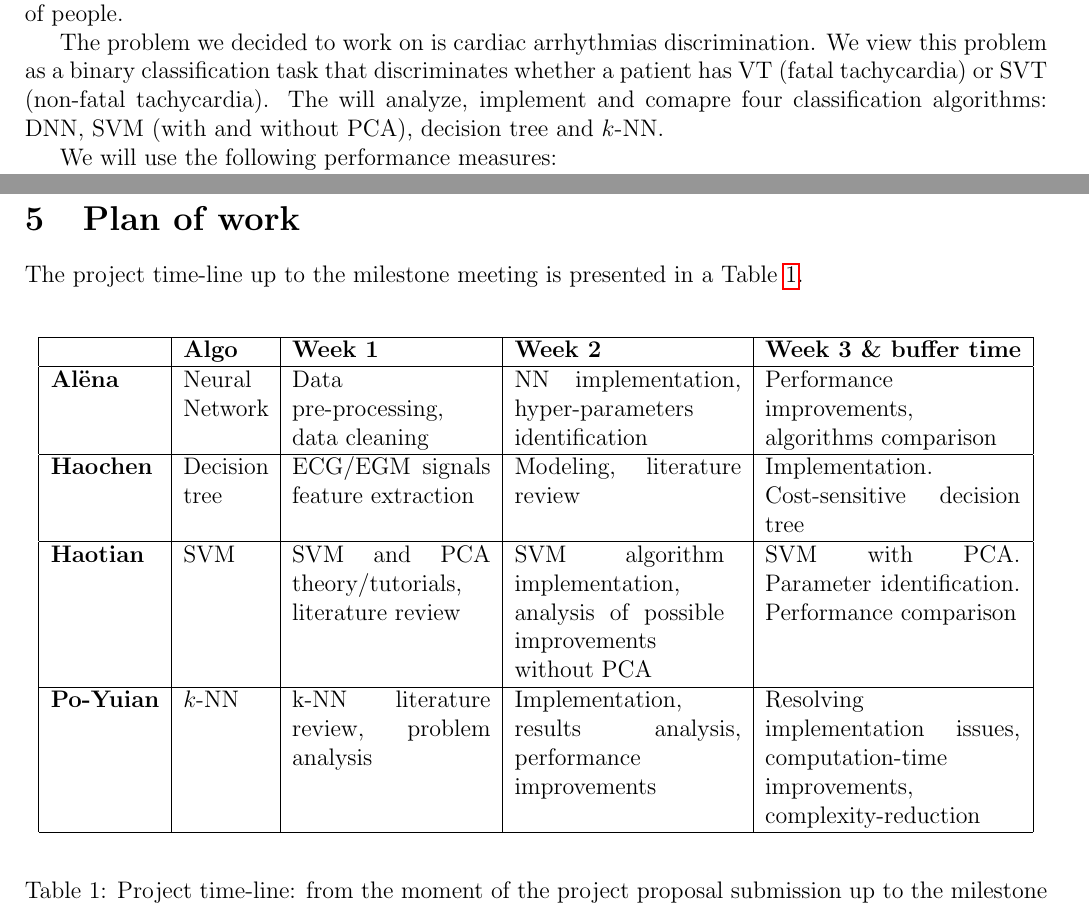
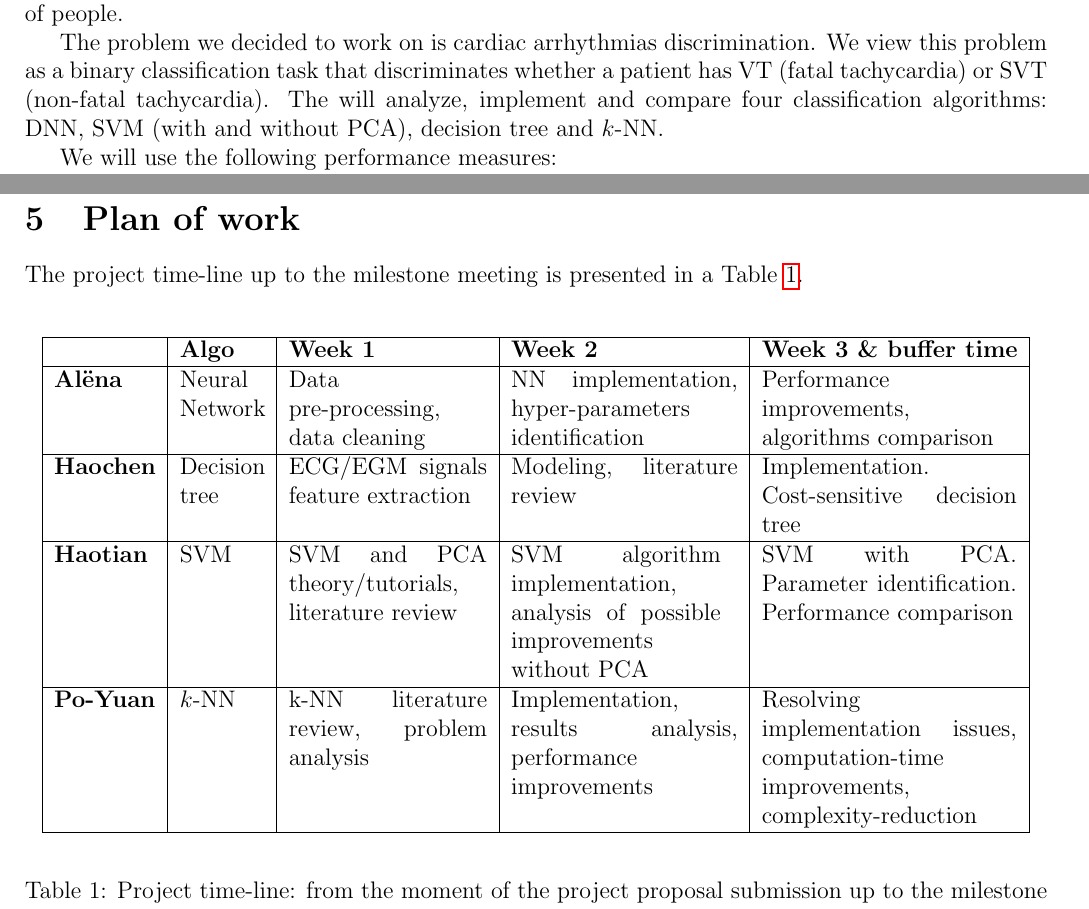
Before and after one commit to nellro/CIS520_project, a LaTeX document (project_proposal/main.tex, which reads project_proposal/chapters/plan.tex, project_proposal/chapters/problem.tex): two parts of pages 2 and 3 of 4, joined at a grey line, cut so that both start at the same text. Compiled offline with pdfLaTeX.

Commit message:
Typo fixed

```diff
--- a/project_proposal/chapters/plan.tex
+++ b/project_proposal/chapters/plan.tex
@@ -50,7 +50,7 @@ without PCA}
 & \multicolumn{1}{p{4.5cm}|}
 {SVM with PCA. Parameter identification. Performance comparison}
 \\ \hline
-\textbf{Po-Yuian}
+\textbf{Po-Yuan}
 & \multicolumn{1}{p{1.5cm}|}
 {\knn}
 & \multicolumn{1}{p{3.5cm}|}
--- a/project_proposal/chapters/problem.tex
+++ b/project_proposal/chapters/problem.tex
@@ -18,7 +18,7 @@ is not considered to be dangerous for most of people.
 The problem we decided to work on is cardiac arrhythmias
 discrimination. We view this problem as a binary classification task
 that discriminates whether a patient has VT (fatal tachycardia) or
-SVT (non-fatal tachycardia). The will analyze, implement and comapre
+SVT (non-fatal tachycardia). The will analyze, implement and compare
 four classification algorithms: DNN, SVM (with and without
 PCA),
 decision tree and \knn.
```
